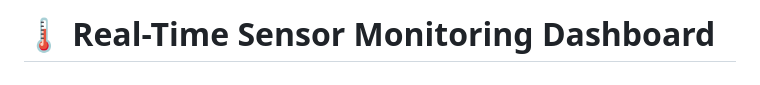
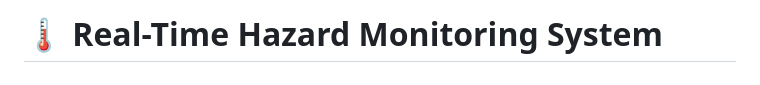
Before and after one commit to VTG56/Hazard-Detection-and-Notification-System, a Markdown page: README.md, the part around the change. Rendered like a GitHub page.

```diff
--- a/README.md
+++ b/README.md
@@ -1,4 +1,4 @@
-# 🌡️ Real-Time Sensor Monitoring Dashboard
+# 🌡️ Real-Time Hazard Monitoring System
 ### This project is a real-time IoT dashboard that reads data from multiple sensors connected to an Arduino and displays it on a live web interface. It uses a Python Flask backend to handle the data processing and a clean frontend for visualization.
 ---
 ## Project History
```
